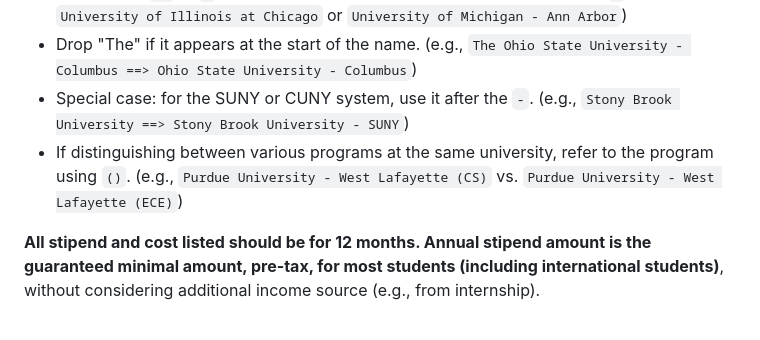
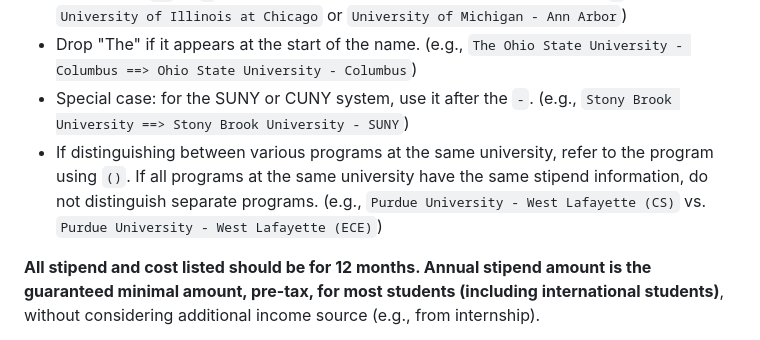
Before and after one commit to CSStipendRankings/CSStipendRankings, a Markdown page: README.md, the part around the change. GitHub-like rendering.

Commit message:
add note about programs with same offer

```diff
--- a/README.md
+++ b/README.md
@@ -20,7 +20,7 @@ Please quote the institution name with `"` and use the following standards for w
 - If a university (or university system) has multiple campuses, refer to campus location using either `at` or `-`, whichever is official. If no official usage, default to `-`. (e.g., `University of Illinois at Chicago` or `University of Michigan - Ann Arbor`)
 - Drop "The" if it appears at the start of the name. (e.g., `The Ohio State University - Columbus ==> Ohio State University - Columbus`)
 - Special case: for the SUNY or CUNY system, use it after the `-`. (e.g., `Stony Brook University ==> Stony Brook University - SUNY`)
-- If distinguishing between various programs at the same university, refer to the program using `()`. (e.g., `Purdue University - West Lafayette (CS)` vs. `Purdue University - West Lafayette (ECE)`)
+- If distinguishing between various programs at the same university, refer to the program using `()`. If all programs at the same university have the same stipend information, do not distinguish separate programs. (e.g., `Purdue University - West Lafayette (CS)` vs. `Purdue University - West Lafayette (ECE)`)
 
 **All stipend and cost listed should be for 12 months. Annual stipend amount is the guaranteed minimal amount, pre-tax, for most students (including international students)**, without considering additional income source (e.g., from internship).
 
```
